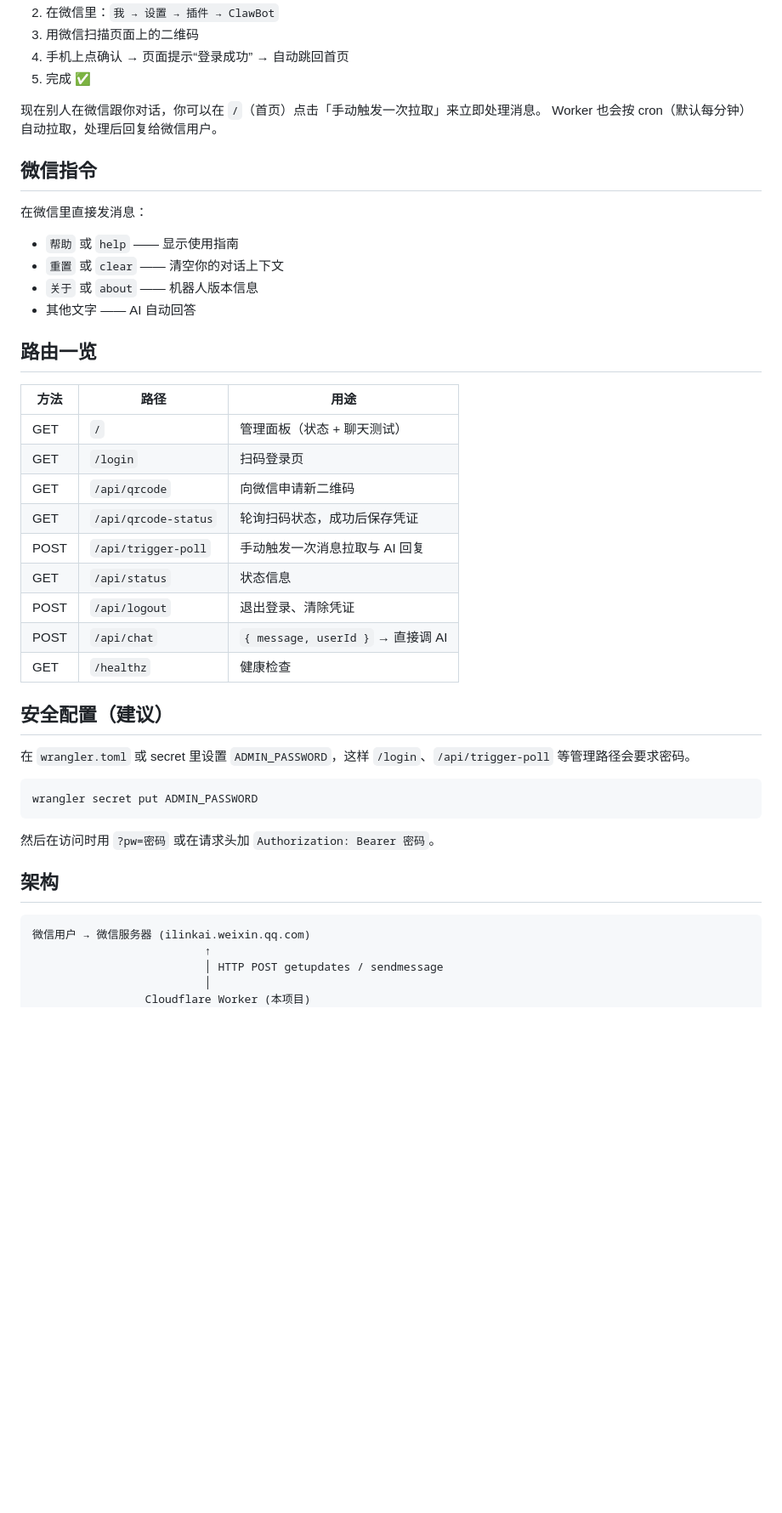
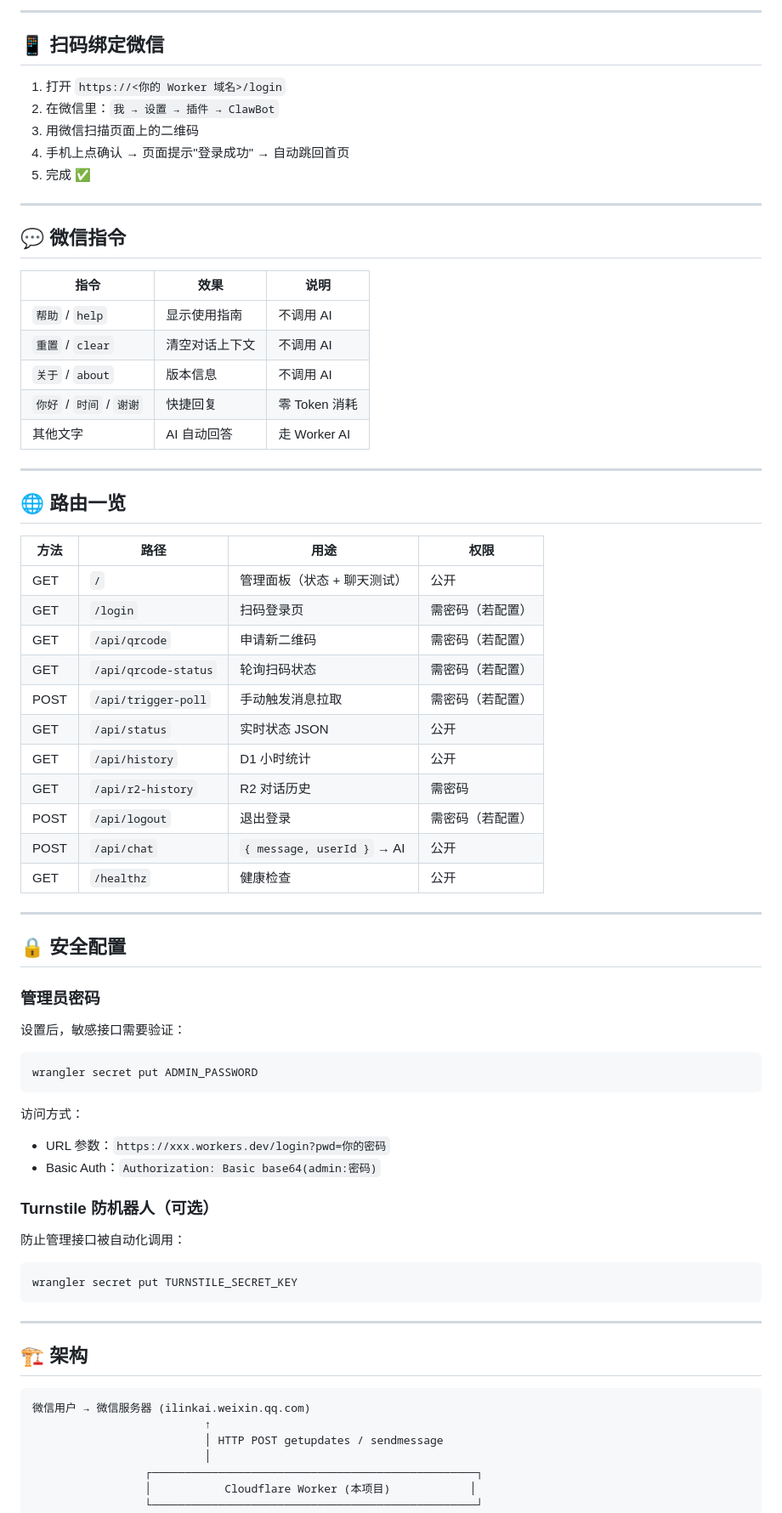
Before and after one commit to free-zuike/wechat-clawbot-ai, a Markdown page: README.md, the part around one of its changes. Shown at 85% size. GitHub-like rendering; blank space fills up the shorter version.

````diff
--- a/README.md
+++ b/README.md
@@ -40,50 +88,77 @@ https://wechat-clawbot-ai.xxx.workers.dev
+---
+
+## 📱 扫码绑定微信
+
+1. 打开 `https://<你的 Worker 域名>/login`
 2. 在微信里：`我 → 设置 → 插件 → ClawBot`
 3. 用微信扫描页面上的二维码
-4. 手机上点确认 → 页面提示“登录成功” → 自动跳回首页
+4. 手机上点确认 → 页面提示"登录成功" → 自动跳回首页
 5. 完成 ✅
 
-现在别人在微信跟你对话，你可以在 `/`（首页）点击「手动触发一次拉取」来立即处理消息。
-Worker 也会按 cron（默认每分钟）自动拉取，处理后回复给微信用户。
+---
 
-## 微信指令
+## 💬 微信指令
 
-在微信里直接发消息：
+| 指令 | 效果 | 说明 |
+| --- | --- | --- |
+| `帮助` / `help` | 显示使用指南 | 不调用 AI |
+| `重置` / `clear` | 清空对话上下文 | 不调用 AI |
+| `关于` / `about` | 版本信息 | 不调用 AI |
+| `你好` / `时间` / `谢谢` | 快捷回复 | 零 Token 消耗 |
+| 其他文字 | AI 自动回答 | 走 Worker AI |
 
-- `帮助` 或 `help` —— 显示使用指南
-- `重置` 或 `clear` —— 清空你的对话上下文
-- `关于` 或 `about` —— 机器人版本信息
-- 其他文字 —— AI 自动回答
+---
 
-## 路由一览
+## 🌐 路由一览
 
-| 方法 | 路径 | 用途 |
-| --- | --- | --- |
-| GET  | `/`                | 管理面板（状态 + 聊天测试） |
-| GET  | `/login`           | 扫码登录页 |
-| GET  | `/api/qrcode`      | 向微信申请新二维码 |
-| GET  | `/api/qrcode-status` | 轮询扫码状态，成功后保存凭证 |
-| POST | `/api/trigger-poll`| 手动触发一次消息拉取与 AI 回复 |
-| GET  | `/api/status`      | 状态信息 |
-| POST | `/api/logout`      | 退出登录、清除凭证 |
-| POST | `/api/chat`        | `{ message, userId }` → 直接调 AI |
-| GET  | `/healthz`         | 健康检查 |
+| 方法 | 路径 | 用途 | 权限 |
+| --- | --- | --- | --- |
+| GET | `/` | 管理面板（状态 + 聊天测试） | 公开 |
+| GET | `/login` | 扫码登录页 | 需密码（若配置） |
+| GET | `/api/qrcode` | 申请新二维码 | 需密码（若配置） |
+| GET | `/api/qrcode-status` | 轮询扫码状态 | 需密码（若配置） |
+| POST | `/api/trigger-poll` | 手动触发消息拉取 | 需密码（若配置） |
+| GET | `/api/status` | 实时状态 JSON | 公开 |
+| GET | `/api/history` | D1 小时统计 | 公开 |
+| GET | `/api/r2-history` | R2 对话历史 | 需密码 |
+| POST | `/api/logout` | 退出登录 | 需密码（若配置） |
+| POST | `/api/chat` | `{ message, userId }` → AI | 公开 |
+| GET | `/healthz` | 健康检查 | 公开 |
 
-## 安全配置（建议）
+---
 
-在 `wrangler.toml` 或 secret 里设置 `ADMIN_PASSWORD`，这样 `/login`、`/api/trigger-poll` 等管理路径会要求密码。
+## 🔒 安全配置
+
+### 管理员密码
+
+设置后，敏感接口需要验证：
 
 ```bash
 wrangler secret put ADMIN_PASSWORD
 ```
 
-然后在访问时用 `?pw=密码` 或在请求头加 `Authorization: Bearer 密码`。
+访问方式：
+- URL 参数：`https://xxx.workers.dev/login?pwd=你的密码`
+- Basic Auth：`Authorization: Basic base64(admin:密码)`
 
-## 架构
+### Turnstile 防机器人（可选）
+
+防止管理接口被自动化调用：
+
+```bash
+wrangler secret put TURNSTILE_SECRET_KEY
+```
+
+---
+
+## 🏗️ 架构
 
 ```
 微信用户 → 微信服务器 (ilinkai.weixin.qq.com)
                           ↑
                           │ HTTP POST getupdates / sendmessage
                           │
-                 Cloudflare Worker (本项目)
+                 ┌─────────────────────────────────────────────────┐
+                 │           Cloudflare Worker (本项目)            │
+                 └─────────────────────────────────────────────────┘
                           │
````
Also changed, not shown: other parts of README.md (+167 -32 lines).
